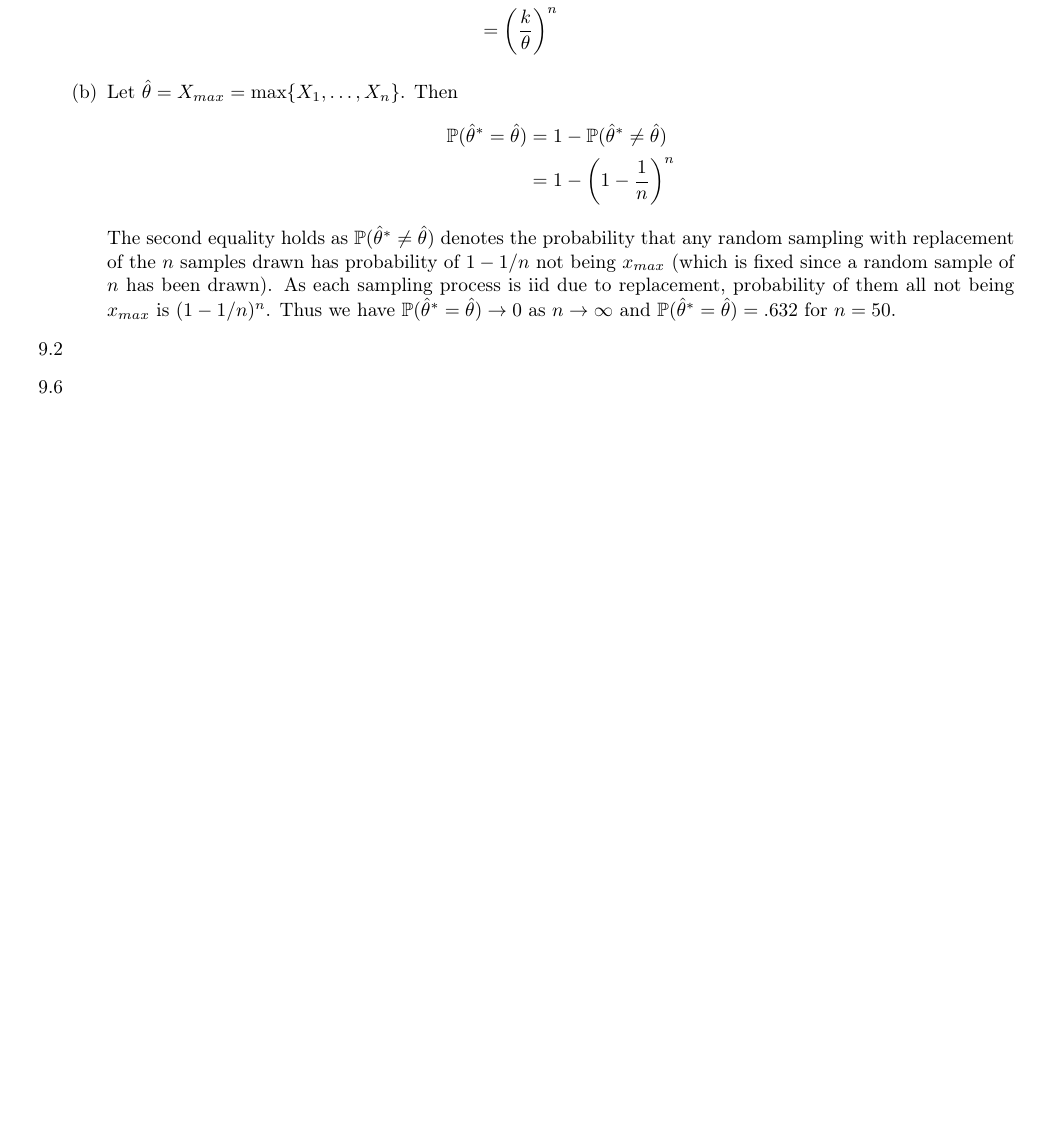
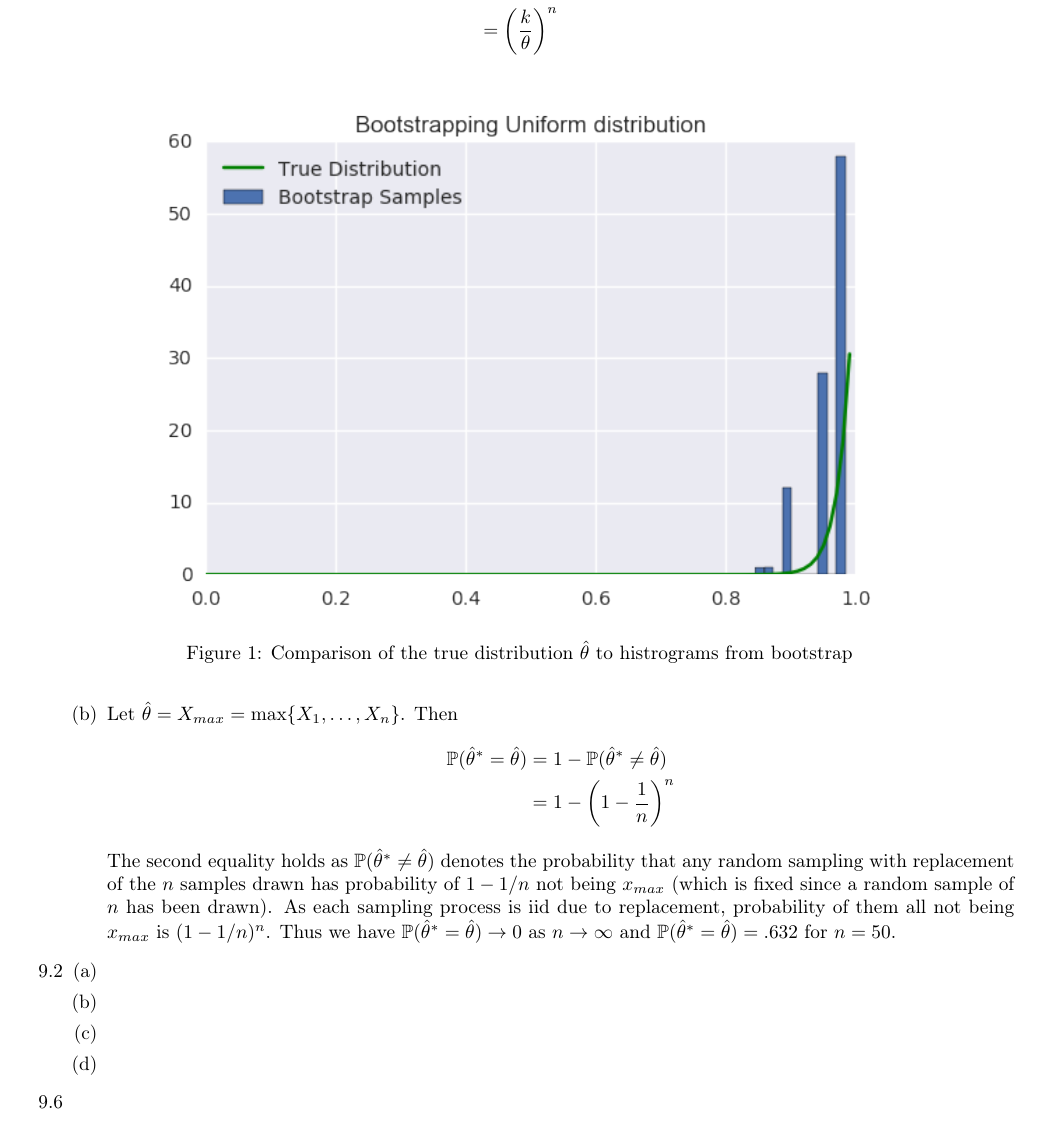
Before and after one commit to zunction/HomeworkTeX, a LaTeX problem sheet (Statistics/hw2.tex): part of page 2 of 2, cut so that both start at the same text, the shorter picture padded with empty space. Compiled offline with pdfLaTeX.

Commit message:
added plot in NTU

```diff
--- a/Statistics/hw2.tex
+++ b/Statistics/hw2.tex
@@ -134,6 +134,11 @@ with $80\%$ and $90\%$ confidence intervals given by
 &= \prod_{i=1}^{n}\mathbb{P}(X_i\leq k)\\
 &=\left(\frac{k}{\theta}\right)^n
 \end{align*}
+\begin{figure}[h]
+\centering
+\includegraphics[scale=1]{bootstrap.png}
+\caption{Comparison of the true distribution $\hat{\theta}$ to histrograms from bootstrap}
+\end{figure}
 \item Let $\hat{\theta} = X_{max} = \max\{X_1, \ldots, X_n\}$. Then
 \begin{align*}
 \mathbb{P}(\hat{\theta}^\ast = \hat{\theta})&=1-\mathbb{P}(\hat{\theta}^\ast \neq \hat{\theta})\\
@@ -142,7 +147,12 @@ with $80\%$ and $90\%$ confidence intervals given by
 The second equality holds as $\mathbb{P}(\hat{\theta}^\ast \neq \hat{\theta})$ denotes the probability that any random sampling with replacement of the $n$ samples drawn has probability of $1-1/n$ not being $x_{max}$ (which is fixed since a random sample of $n$ has been drawn). As each sampling process is iid due to replacement, probability of them all not being $x_{max}$ is $(1-1/n)^n$. Thus we have $\mathbb{P}(\hat{\theta}^\ast = \hat{\theta}) \to 0$ as $n \to \infty$ and $\mathbb{P}(\hat{\theta}^\ast = \hat{\theta}) = .632$ for $n=50$.
 \end{enumerate}
 \item[9.2]
-
+\begin{enumerate}[(a)]
+\item
+\item
+\item
+\item
+\end{enumerate}
 \item[9.6]
 
 \end{enumerate}
```
Also changed, not shown: Statistics/bootstrap.png (added), Statistics/hw2.pdf, 1 other file.
